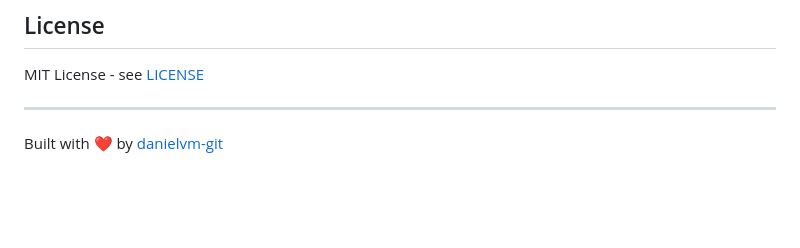
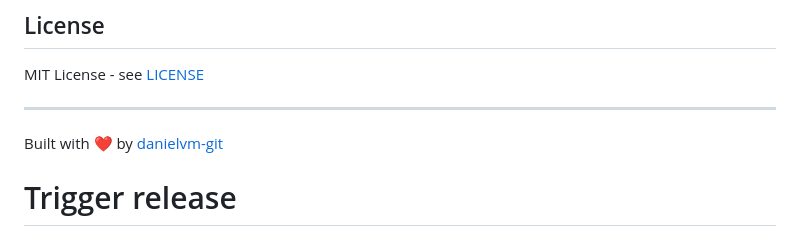
Before and after one commit to danielvm-git/big-release, a Markdown page: README.md, the part around the change. Rendered like a GitHub page; blank space fills up the shorter version.

Commit message:
chore: trigger release workflow

```diff
--- a/README.md
+++ b/README.md
@@ -309,3 +309,4 @@ MIT License - see [LICENSE](LICENSE)
 ---
 
 Built with ❤️ by [danielvm-git](https://github.com/danielvm-git)
+# Trigger release
```
